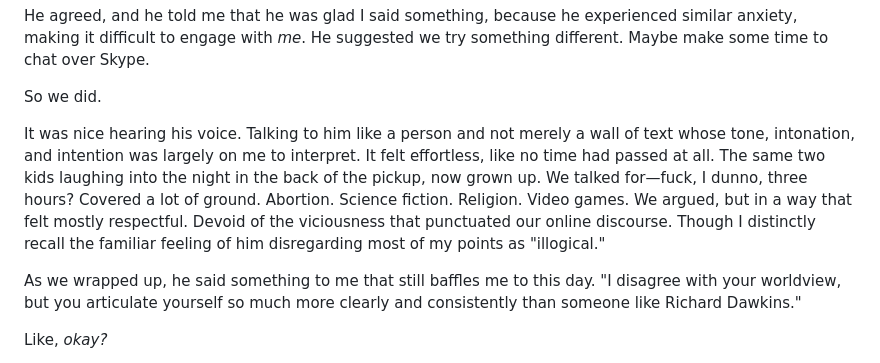
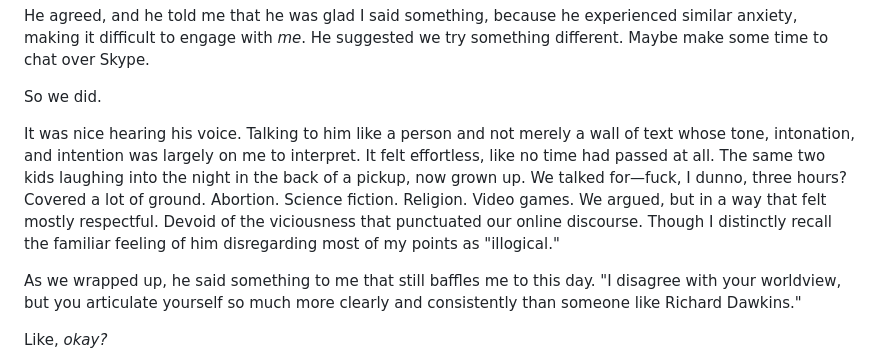
Before and after one commit to gkeenans/gkeenan.co, a Markdown page: src/avgb/2024-10-02-ive-missed-sam-for-a-long-time-or-pick-your-battles.md, the part around the change. Drawn GitHub-style.

Commit message:
Update blog post

```diff
--- a/src/avgb/2024-10-02-ive-missed-sam-for-a-long-time-or-pick-your-battles.md
+++ b/src/avgb/2024-10-02-ive-missed-sam-for-a-long-time-or-pick-your-battles.md
@@ -212,7 +212,7 @@ He agreed, and he told me that he was glad I said something, because he experien
 
 So we did.
 
-It was nice hearing his voice. Talking to him like a person and not merely a wall of text whose tone, intonation, and intention was largely on me to interpret. It felt effortless, like no time had passed at all. The same two kids laughing into the night in the back of the pickup, now grown up. We talked for—fuck, I dunno, three hours? Covered a lot of ground. Abortion. Science fiction. Religion. Video games. We argued, but in a way that felt mostly respectful. Devoid of the viciousness that punctuated our online discourse. Though I distinctly recall the familiar feeling of him disregarding most of my points as "illogical."
+It was nice hearing his voice. Talking to him like a person and not merely a wall of text whose tone, intonation, and intention was largely on me to interpret. It felt effortless, like no time had passed at all. The same two kids laughing into the night in the back of a pickup, now grown up. We talked for—fuck, I dunno, three hours? Covered a lot of ground. Abortion. Science fiction. Religion. Video games. We argued, but in a way that felt mostly respectful. Devoid of the viciousness that punctuated our online discourse. Though I distinctly recall the familiar feeling of him disregarding most of my points as "illogical."
 
 As we wrapped up, he said something to me that still baffles me to this day. "I disagree with your worldview, but you articulate yourself so much more clearly and consistently than someone like Richard Dawkins."
 
```
